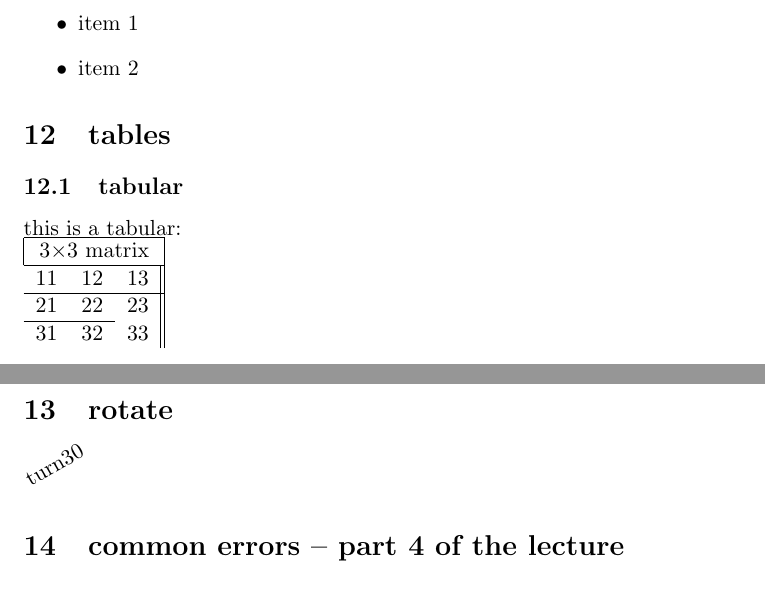
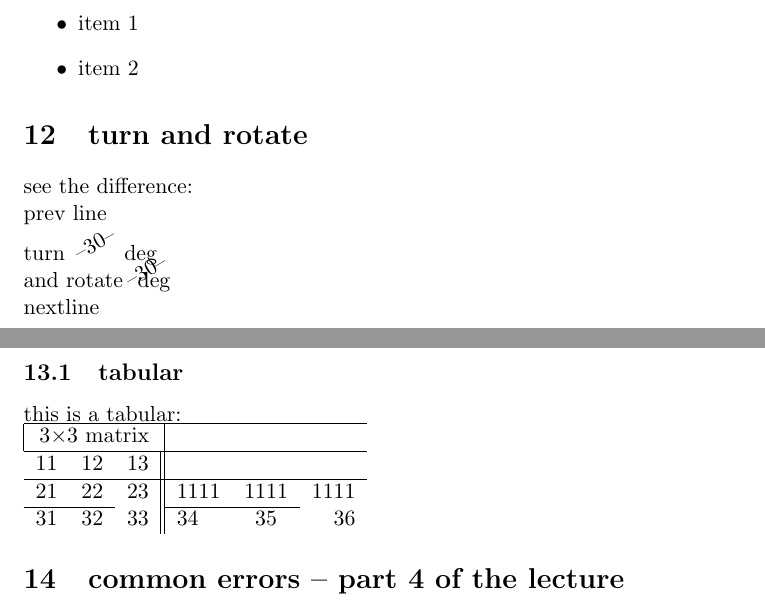
Before and after one commit to 0x00-pl/hello_latex, a LaTeX document (hello-latex.tex): two parts of pages 6 and 7 of 7, joined at a grey line, cut so that both start at the same text. Compiled offline with pdfLaTeX.

Commit message:
turn and rotation

```diff
--- a/hello-latex.tex
+++ b/hello-latex.tex
@@ -180,6 +180,22 @@ $[!p]$ means put it into another page. \\
 \item item 2
 \end{itemize}
 
+\section{turn and rotate}{
+  see the difference:\\
+  prev line\\
+  turn
+  \begin{turn}{30}
+    --30--
+  \end{turn}
+  deg\\
+  and rotate
+  \begin{rotate}{30}
+    --30--
+  \end{rotate}
+  deg\\
+  nextline
+}
+
 \section{tables}{
   \subsection{tabular}
   this is a tabular: \\
@@ -187,16 +203,12 @@ $[!p]$ means put it into another page. \\
     \hline
     \multicolumn{3}{|c|}{3$\times$3 matrix} \\
     \hline
-    11 & 12 & 13 \\
+    11 & 12 & 13 \\ % symbol & to align contents
     \hline
-    21 & 22 & 23 \\
-    \cline{1-2}
-    31 & 32 & 33
+    21 & 22 & 23 &1111&1111&1111\\
+    \cline{1-2}\cline{4-5}
+    31 & 32 & 33 & 34 & 35 & 36
   \end{tabular}
-}
-
-\section{rotate}{
-  \begin{turn}{30}turn30\end{turn}
 }
 
 \section{common errors -- part 4 of the lecture}{
```
Also changed, not shown: hello-latex.pdf, 4 other files.
